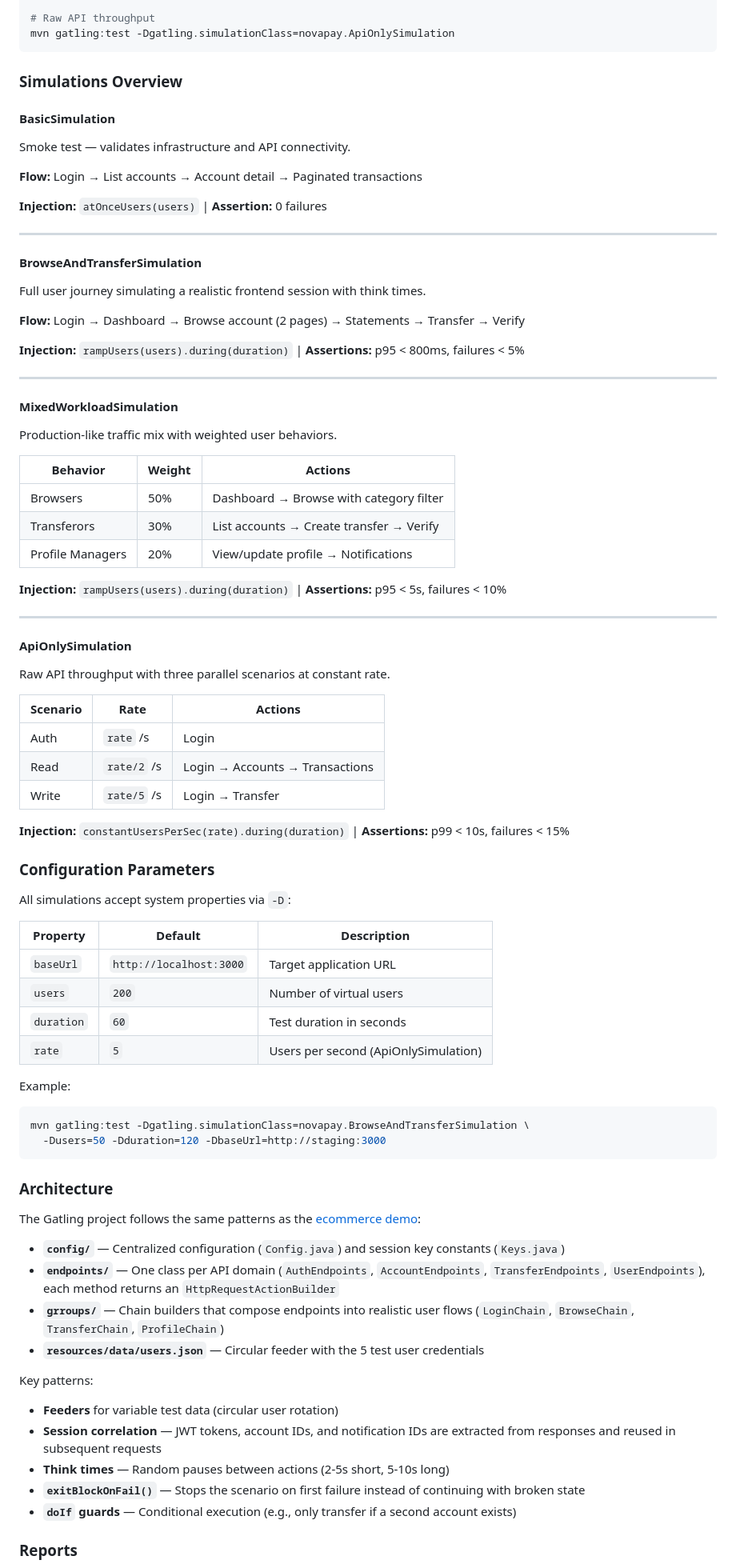
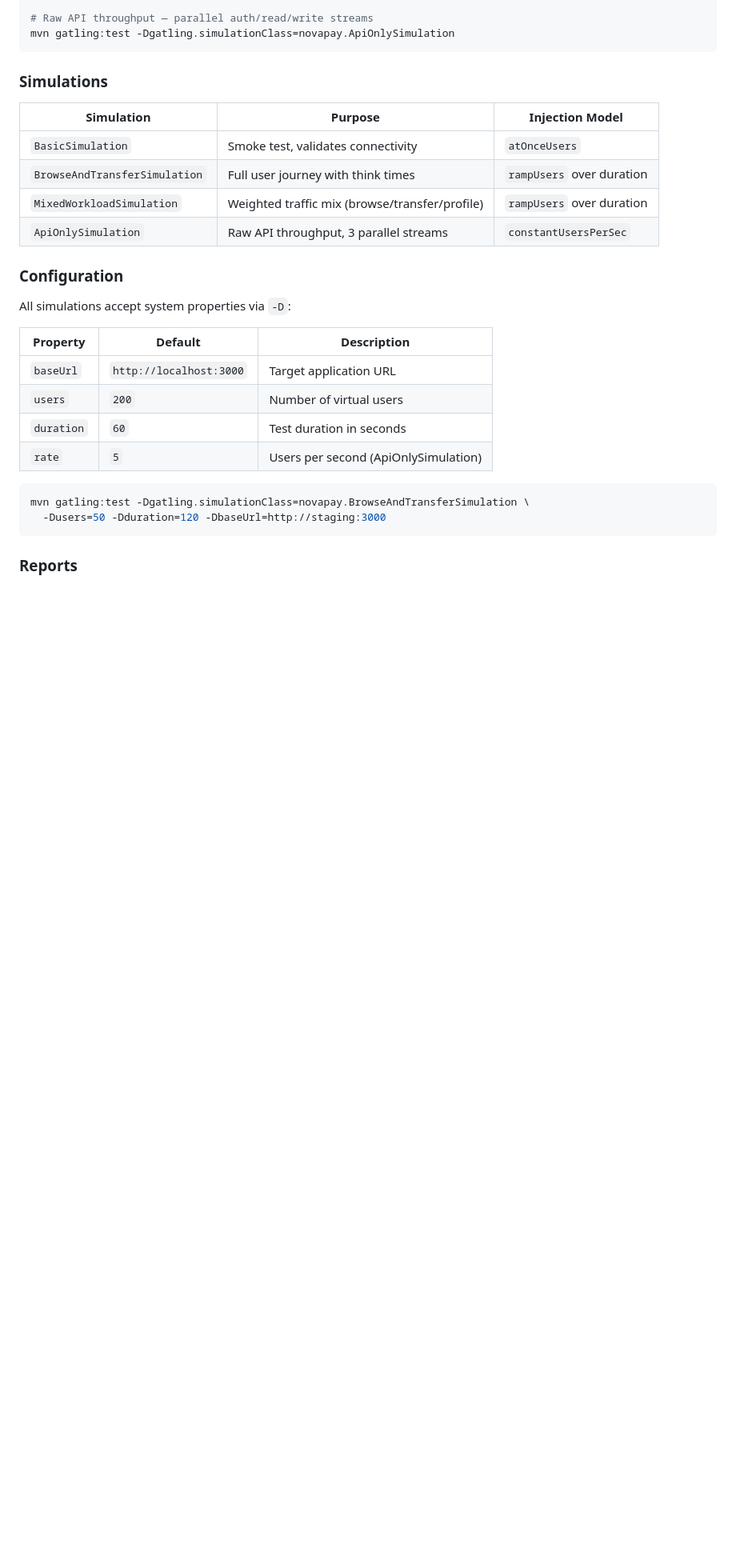
Before and after one commit to jdupas-sudo/gatling-banking-demo, a Markdown page: README.md, the part around one of its changes. Shown at 80% size. Rendered like a GitHub page; blank space fills up the shorter version.

````diff
--- a/README.md
+++ b/README.md
@@ -208,85 +103,33 @@ mvn gatling:test -Dgatling.simulationClass=novapay.BrowseAndTransferSimulation
 mvn gatling:test -Dgatling.simulationClass=novapay.MixedWorkloadSimulation
 
-# Raw API throughput
+# Raw API throughput — parallel auth/read/write streams
 mvn gatling:test -Dgatling.simulationClass=novapay.ApiOnlySimulation
 ```
 
-### Simulations Overview
+### Simulations
 
-#### BasicSimulation
-Smoke test — validates infrastructure and API connectivity.
+| Simulation                    | Purpose                              | Injection Model           |
+|-------------------------------|--------------------------------------|---------------------------|
+| `BasicSimulation`             | Smoke test, validates connectivity   | `atOnceUsers`             |
+| `BrowseAndTransferSimulation` | Full user journey with think times   | `rampUsers` over duration |
+| `MixedWorkloadSimulation`     | Weighted traffic mix (browse/transfer/profile) | `rampUsers` over duration |
+| `ApiOnlySimulation`           | Raw API throughput, 3 parallel streams | `constantUsersPerSec`   |
 
-**Flow:** Login &rarr; List accounts &rarr; Account detail &rarr; Paginated transactions
-
-**Injection:** `atOnceUsers(users)` | **Assertion:** 0 failures
-
----
-
-#### BrowseAndTransferSimulation
-Full user journey simulating a realistic frontend session with think times.
-
-**Flow:** Login &rarr; Dashboard &rarr; Browse account (2 pages) &rarr; Statements &rarr; Transfer &rarr; Verify
-
-**Injection:** `rampUsers(users).during(duration)` | **Assertions:** p95 < 800ms, failures < 5%
-
----
-
-#### MixedWorkloadSimulation
-Production-like traffic mix with weighted user behaviors.
-
-| Behavior        | Weight | Actions                                         |
-|-----------------|--------|-------------------------------------------------|
-| Browsers        | 50%    | Dashboard &rarr; Browse with category filter    |
-| Transferors     | 30%    | List accounts &rarr; Create transfer &rarr; Verify |
-| Profile Managers| 20%    | View/update profile &rarr; Notifications        |
-
-**Injection:** `rampUsers(users).during(duration)` | **Assertions:** p95 < 5s, failures < 10%
-
----
-
-#### ApiOnlySimulation
-Raw API throughput with three parallel scenarios at constant rate.
-
-| Scenario   | Rate        | Actions                            |
-|------------|-------------|------------------------------------|
-| Auth       | `rate` /s   | Login                              |
-| Read       | `rate/2` /s | Login &rarr; Accounts &rarr; Transactions |
-| Write      | `rate/5` /s | Login &rarr; Transfer              |
-
-**Injection:** `constantUsersPerSec(rate).during(duration)` | **Assertions:** p99 < 10s, failures < 15%
-
-### Configuration Parameters
+### Configuration
 
 All simulations accept system properties via `-D`:
 
-| Property   | Default | Description                            |
-|------------|---------|----------------------------------------|
-| `baseUrl`  | `http://localhost:3000` | Target application URL    |
-| `users`    | `200`   | Number of virtual users                |
-| `duration` | `60`    | Test duration in seconds               |
-| `rate`     | `5`     | Users per second (ApiOnlySimulation)   |
+| Property   | Default                | Description                          |
+|------------|------------------------|--------------------------------------|
+| `baseUrl`  | `http://localhost:3000`| Target application URL               |
+| `users`    | `200`                  | Number of virtual users              |
+| `duration` | `60`                   | Test duration in seconds             |
+| `rate`     | `5`                    | Users per second (ApiOnlySimulation) |
 
-Example:
 ```bash
 mvn gatling:test -Dgatling.simulationClass=novapay.BrowseAndTransferSimulation \
   -Dusers=50 -Dduration=120 -DbaseUrl=http://staging:3000
 ```
 
-### Architecture
-
-The Gatling project follows the same patterns as the [ecommerce demo](https://github.com/jdupas-sudo/se-ecommerce-demo-gatling-tests):
-
-- **`config/`** — Centralized configuration (`Config.java`) and session key constants (`Keys.java`)
-- **`endpoints/`** — One class per API domain (`AuthEndpoints`, `AccountEndpoints`, `TransferEndpoints`, `UserEndpoints`), each method returns an `HttpRequestActionBuilder`
-- **`grroups/`** — Chain builders that compose endpoints into realistic user flows (`LoginChain`, `BrowseChain`, `TransferChain`, `ProfileChain`)
-- **`resources/data/users.json`** — Circular feeder with the 5 test user credentials
-
-Key patterns:
-- **Feeders** for variable test data (circular user rotation)
-- **Session correlation** — JWT tokens, account IDs, and notification IDs are extracted from responses and reused in subsequent requests
-- **Think times** — Random pauses between actions (2-5s short, 5-10s long)
-- **`exitBlockOnFail()`** — Stops the scenario on first failure instead of continuing with broken state
-- **`doIf` guards** — Conditional execution (e.g., only transfer if a second account exists)
-
 ### Reports
 
````
Also changed, not shown: other parts of README.md (+87 -155 lines).
